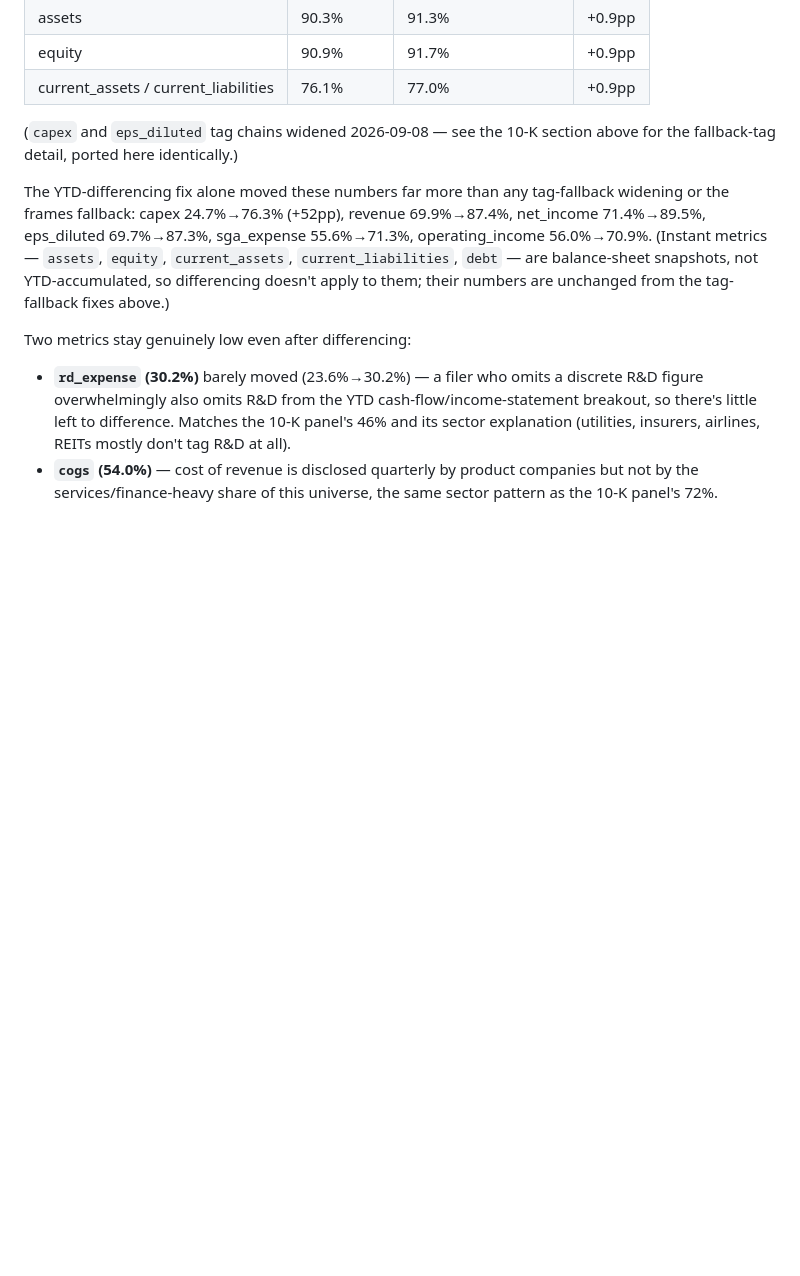
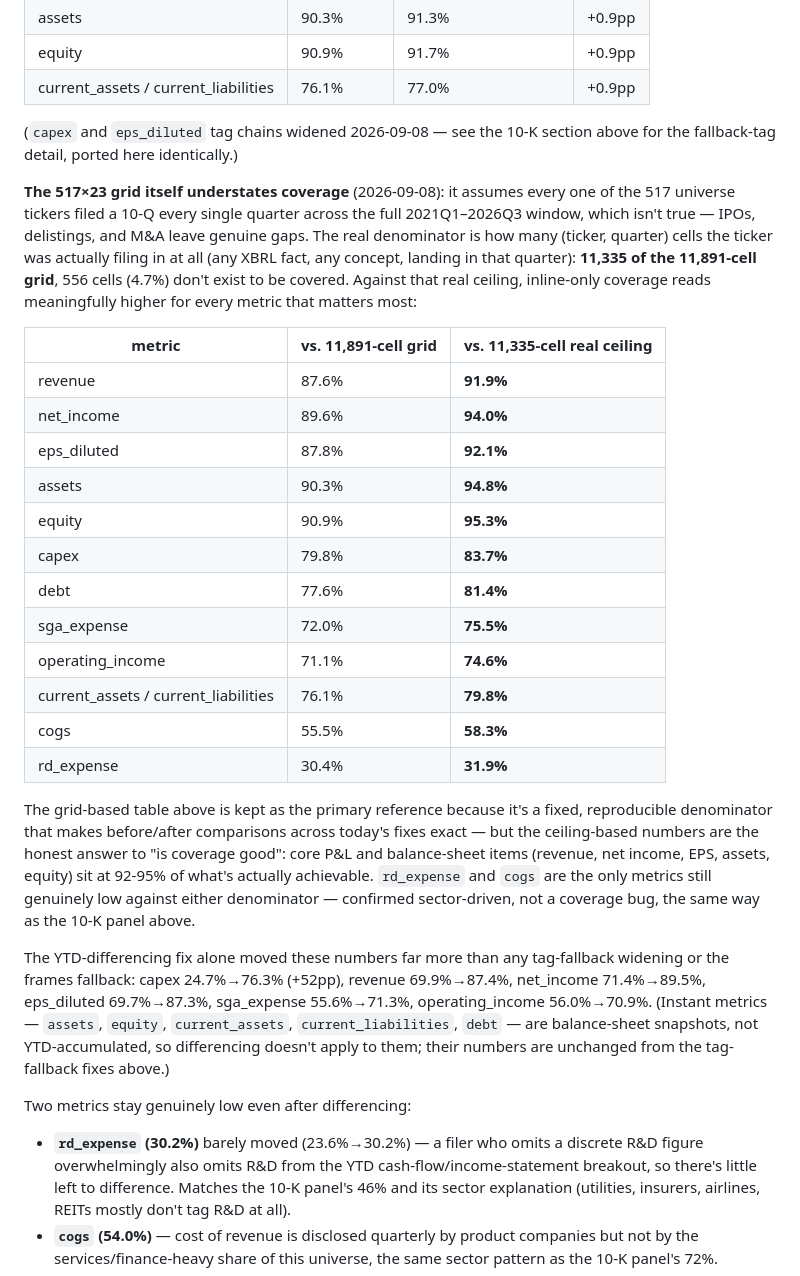
Before and after one commit to mrbungie/ai_disclosure_analysis, a Markdown page: docs/sources/accounting_data.md, the part around the change. Drawn GitHub-style; blank space fills up the shorter version.

Commit message:
Document the real 10-Q coverage ceiling, not just the naive full grid
The 517-ticker x 23-quarter grid used throughout today's coverage numbers
assumes every ticker filed a 10-Q every quarter across the full
2021Q1-2026Q3 window, which is false - IPOs, delistings and M&A leave
genuine gaps. Measured the real denominator: 11,335 of the 11,891-cell
grid actually has ANY XBRL activity for that ticker-quarter; 556 cells
(4.7%) simply don't exist to be covered.

Against that real ceiling, core P&L/balance-sheet coverage reads
meaningfully better: revenue 87.6%->91.9%, net_income 89.6%->94.0%,
eps_diluted 87.8%->92.1%, assets 90.3%->94.8%, equity 90.9%->95.3%. Kept
the grid-based table as the primary reference (fixed denominator, exact
before/after comparisons) but added the ceiling-based numbers as the
honest answer to "is coverage good enough" - it is, for every metric
except rd_expense/cogs, which stay genuinely low against either
denominator (sector-driven, already confirmed via the 10-K panel audit).

Co-Authored-By: Claude Sonnet 5 <noreply@anthropic.com>
Claude-Session: https://claude.ai/code/session_01Sb8TCK2xpj5DLMacwHuAEw

```diff
--- a/docs/sources/accounting_data.md
+++ b/docs/sources/accounting_data.md
@@ -298,6 +298,40 @@ with the frames fallback, after all three fixes:
 (`capex` and `eps_diluted` tag chains widened 2026-09-08 — see the 10-K
 section above for the fallback-tag detail, ported here identically.)
 
+**The 517×23 grid itself understates coverage** (2026-09-08): it assumes
+every one of the 517 universe tickers filed a 10-Q every single quarter
+across the full 2021Q1–2026Q3 window, which isn't true — IPOs, delistings,
+and M&A leave genuine gaps. The real denominator is how many
+(ticker, quarter) cells the ticker was actually filing in at all (any
+XBRL fact, any concept, landing in that quarter): **11,335 of the
+11,891-cell grid**, 556 cells (4.7%) don't exist to be covered. Against
+that real ceiling, inline-only coverage reads meaningfully higher for
+every metric that matters most:
+
+| metric | vs. 11,891-cell grid | vs. 11,335-cell real ceiling |
+|---|---|---|
+| revenue | 87.6% | **91.9%** |
+| net_income | 89.6% | **94.0%** |
+| eps_diluted | 87.8% | **92.1%** |
+| assets | 90.3% | **94.8%** |
+| equity | 90.9% | **95.3%** |
+| capex | 79.8% | **83.7%** |
+| debt | 77.6% | **81.4%** |
+| sga_expense | 72.0% | **75.5%** |
+| operating_income | 71.1% | **74.6%** |
+| current_assets / current_liabilities | 76.1% | **79.8%** |
+| cogs | 55.5% | **58.3%** |
+| rd_expense | 30.4% | **31.9%** |
+
+The grid-based table above is kept as the primary reference because it's
+a fixed, reproducible denominator that makes before/after comparisons
+across today's fixes exact — but the ceiling-based numbers are the
+honest answer to "is coverage good": core P&L and balance-sheet items
+(revenue, net income, EPS, assets, equity) sit at 92-95% of what's
+actually achievable. `rd_expense` and `cogs` are the only metrics still
+genuinely low against either denominator — confirmed sector-driven, not
+a coverage bug, the same way as the 10-K panel above.
+
 The YTD-differencing fix alone moved these numbers far more than any
 tag-fallback widening or the frames fallback: capex 24.7%→76.3% (+52pp),
 revenue 69.9%→87.4%, net_income 71.4%→89.5%, eps_diluted 69.7%→87.3%,
```
